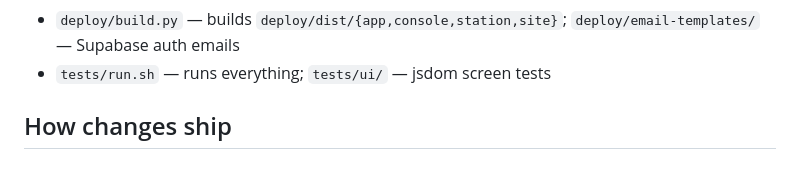
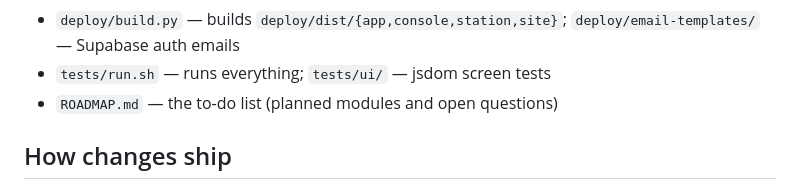
Before and after one commit to sonoranpoint/sonoranpoint, a Markdown page: CLAUDE.md, the part around the change. Rendered like a GitHub page.

Commit message:
Add ROADMAP.md: inventory module, work messaging, next steps
Co-Authored-By: Claude Opus 5.5 <noreply@anthropic.com>
Claude-Session: https://claude.ai/code/session_013UmVeohacmiEqqr8BzfnLS

```diff
--- a/CLAUDE.md
+++ b/CLAUDE.md
@@ -19,6 +19,7 @@ See README.md for the full product description.
   `site/security/` explains how data is protected (keep it true when security changes); `/.well-known/security.txt` (expires 2027-11-11).
 - `deploy/build.py` — builds `deploy/dist/{app,console,station,site}`; `deploy/email-templates/` — Supabase auth emails
 - `tests/run.sh` — runs everything; `tests/ui/` — jsdom screen tests
+- `ROADMAP.md` — the to-do list (planned modules and open questions)
 
 ## How changes ship
 - Push to `main` → GitHub Actions runs `tests/run.sh db`, `ui` and `live` (PostgREST downloaded in CI), then deploys app + console to Cloudflare Pages
```
Also changed, not shown: ROADMAP.md (added, +32 -0 lines).
